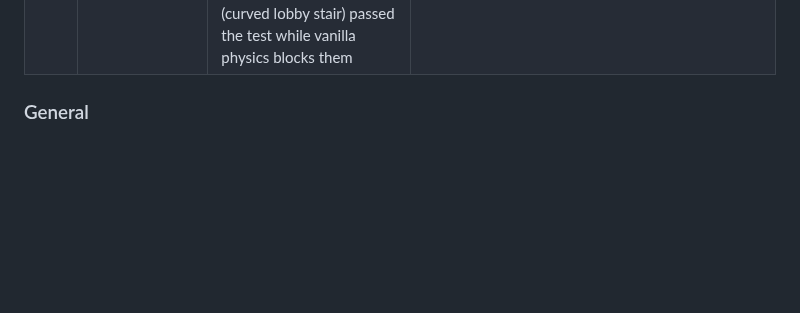
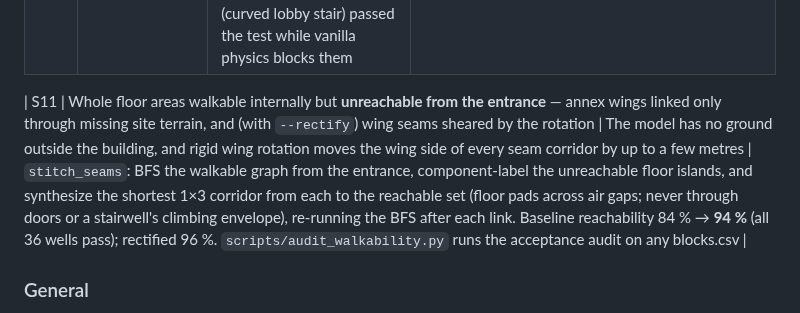
Before and after one commit to ahzs645/bimmer, a Markdown page: LESSONS.md, the part around the change. GitHub-like rendering; blank space fills up the shorter version.

```diff
--- a/LESSONS.md
+++ b/LESSONS.md
@@ -63,6 +63,8 @@ missing exterior floor on one side. All are pin-able via `--overrides`.
 | S8 | **Every floor above the ground storey unreachable on foot** (0% of interior cells above y≈11) | Two compounding 1 m rounding effects: stairwell slab holes round **shut** (the landing slab plates over the flight), and scissor/dog-leg flights cross inside one shaft, voxelizing into a pile with no 2-cell headroom anywhere | Two passes: `carve_stair_headroom` re-opens floor/roof cells 1–3 above every stair block; `rebuild_blocked_stairs` merges overlapping stair assemblies into wells, **climb-tests** each well (8-dir BFS), and rebuilds only the failing ones as a clean switchback run of oriented stair blocks — never touching door cells or thresholds |
 | S9 | **Fire-escape towers replaced by a floating 45° stair ribbon zigzagging across the facade** | Three stacked bugs in the rebuild: (1) wells were merged on mere bbox *contact*, so a stair tower chained with the entrance steps + ramp that touch its box into one long well, and the run marched across the whole facade; (2) the run column defaulted to the well's **middle** lane — for a glazed stair tower that is the curtain-wall/door plane, threading the run through every storey exit door; (3) at door cells the rise was *skipped* (never overwrite a door), leaving 2-cell jumps no player can climb | (1) merge only on genuine horizontal-footprint overlap (scissor pairs and per-storey tower assemblies still merge; edge-contact neighbours don't); (2) pick the **least-obstructed lane** (score doors heavily, protected mass lightly); (3) cross door thresholds **flat** — don't rise on a door cell. All three fire towers now climb ground→top in the final-state BFS |
 | S10 | **Rebuilt wells still unclimbable in game**: run present but you stall on the first step; terraced lobby stair needs impossible jumps; glazed towers block mid-flight | Three more holes in the rebuild: (1) the rebuilt run's headroom pass cleared floors/roofs but **not walls** — a run piercing a rounded wall line kept concrete 1–2 cells above its treads; (2) in the glazed fire-escape towers the **shaft glazing** rounds inward directly over the run and a pane above a tread blocks like concrete; (3) the climb test let you "step up" onto full cubes without jump clearance, so cube-terraced stairs (curved lobby stair) passed the test while vanilla physics blocks them | Rebuilt-run headroom now clears wall/structure/mullion **and glass** cells straight above placed treads (a couple of interior panes, not the facade); the climb test and its post-rebuild verify are **jump-aware** (stepping onto an oriented stair block = walk, 2-air suffices; onto a cube = jump, needs clearance above the head), and every rebuild re-verifies itself and warns instead of failing silently. Result: **34 of 36 storey-connecting wells climb and connect**; interior reachability 84% (the 2 remaining wells are climbable but sit in annex wings disconnected at their base — a terrain/wing-seam issue, not a stair defect) |
+
+| S11 | Whole floor areas walkable internally but **unreachable from the entrance** — annex wings linked only through missing site terrain, and (with `--rectify`) wing seams sheared by the rotation | The model has no ground outside the building, and rigid wing rotation moves the wing side of every seam corridor by up to a few metres | `stitch_seams`: BFS the walkable graph from the entrance, component-label the unreachable floor islands, and synthesize the shortest 1×3 corridor from each to the reachable set (floor pads across air gaps; never through doors or a stairwell's climbing envelope), re-running the BFS after each link. Baseline reachability 84 % → **94 %** (all 36 wells pass); rectified 96 %. `scripts/audit_walkability.py` runs the acceptance audit on any blocks.csv |
 
 ### General
 
```
Also changed, not shown: RECTIFY.md (+26 -12 lines), docs/rectify_voxel_plan_before_after.png, 4 other files.
